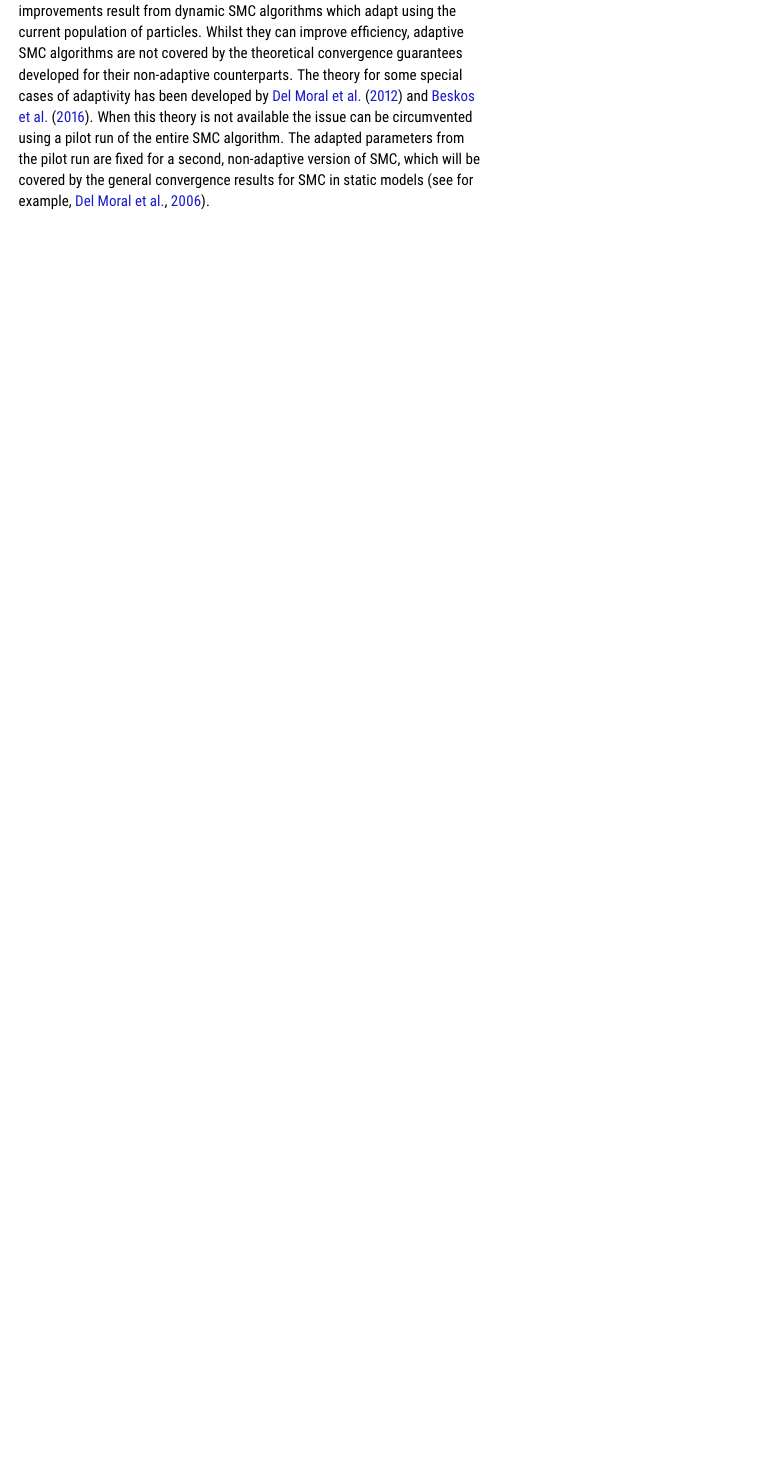
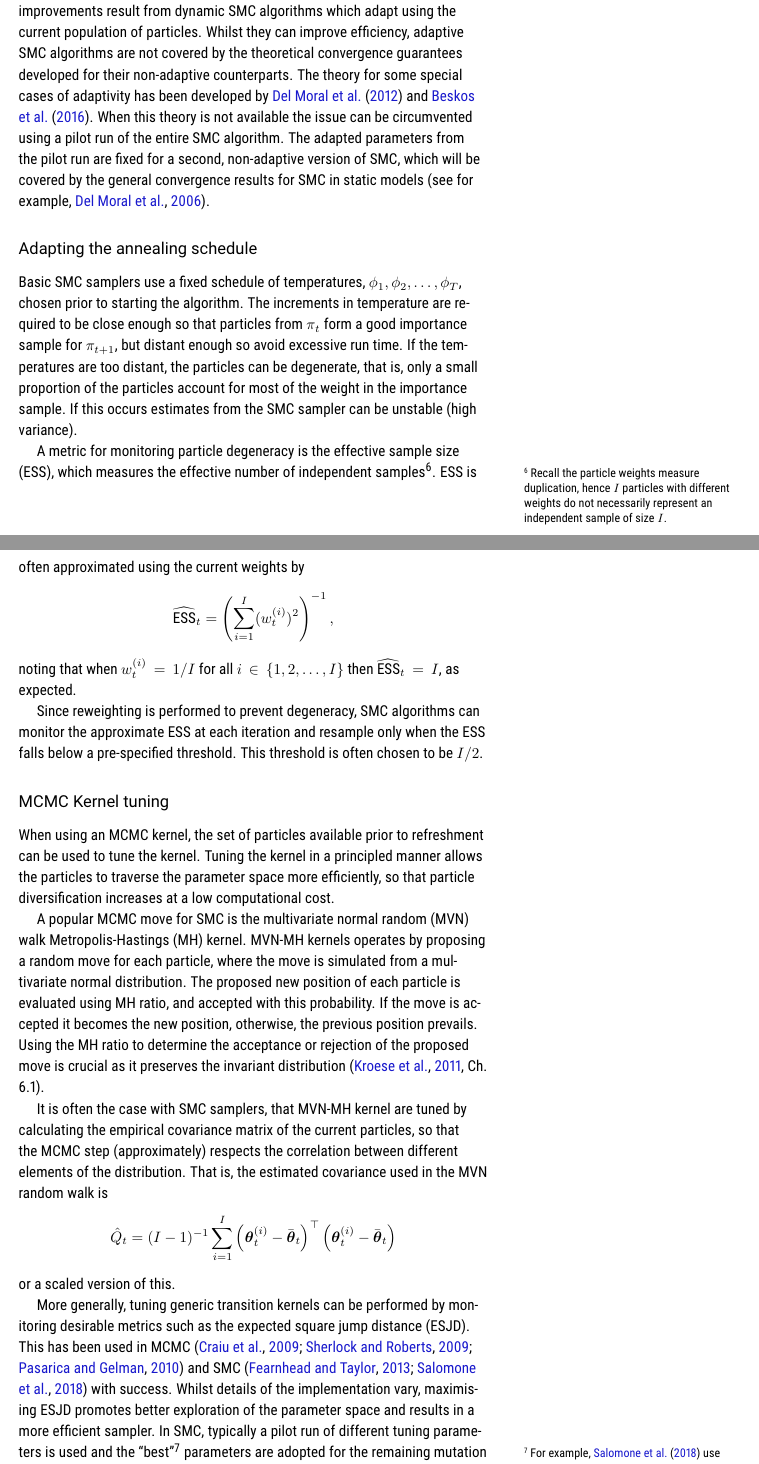
Before and after one commit to bonStats/smc-for-bayes, an R Markdown document (smc-for-bayes.Rmd): part of page 6 of 7 before the commit and two parts of pages 6 and 7 of 10 after it, the two joined at a grey line, cut so that both start at the same text, the shorter picture padded with empty space. The pictures show the output file smc-for-bayes.pdf that the author committed with the source.

Commit message:
adaptivity added

```diff
--- a/smc-for-bayes.Rmd
+++ b/smc-for-bayes.Rmd
@@ -135,3 +135,30 @@ Whilst we have described mutation as the last step, this does not diminish its i
 # Improvise. Adapt. Overcome.
 
 Several enhancements are used in modern SMC algorithms to dramatically increase their efficiency, and are outlined in the subsections below. These improvements result from dynamic SMC algorithms which adapt using the current population of particles. Whilst they can improve efficiency, adaptive SMC algorithms are not covered by the theoretical convergence guarantees developed for their non-adaptive counterparts. The theory for some special cases of adaptivity has been developed by @del2012adaptive and @beskos2016convergence. When this theory is not available the issue can be circumvented using a pilot run of the entire SMC algorithm. The adapted parameters from the pilot run are fixed for a second, non-adaptive version of SMC, which will be covered by the general convergence results for SMC in static models [see for example, @del2006sequential].
+
+
+## Adapting the annealing schedule
+
+Basic SMC samplers use a fixed schedule of temperatures, $\phi_{1}, \phi_{2}, \ldots, \phi_{T}$, chosen prior to starting the algorithm. The increments in temperature are required to be close enough so that particles from $\pi_{t}$ form a good importance sample for $\pi_{t+1}$, but distant enough so avoid excessive run time. If the temperatures are too distant, the particles can be degenerate, that is, only a small proportion of the particles account for most of the weight in the importance sample. If this occurs estimates from the SMC sampler can be unstable (high variance).
+
+A metric for monitoring particle degeneracy is the effective sample size (ESS), which measures the effective number of independent samples^[Recall the particle weights measure duplication, hence $I$ particles with different weights do not necessarily represent an independent sample of size $I$.]. ESS is often approximated using the current weights by
+$$
+\widehat{\text{ESS}}_{t} = \left(\sum_{i=1}^{I} (w^{(i)}_{t})^{2}\right)^{-1},
+$$
+noting that when $w^{(i)}_{t} = 1/I$ for all $i\in\{1,2,\ldots,I\}$ then $\widehat{\text{ESS}}_{t} = I$, as expected.
+
+Since reweighting is performed to prevent degeneracy, SMC algorithms can monitor the approximate ESS at each iteration and resample only when the ESS falls below a pre-specified threshold. This threshold is often chosen to be $I/2$.
+
+## MCMC Kernel tuning
+
+When using an MCMC kernel, the set of particles available prior to refreshment can be used to tune the kernel. Tuning the kernel in a principled manner allows the particles to traverse the parameter space more efficiently, so that particle diversification increases at a low computational cost.
+
+A popular MCMC move for SMC is the multivariate normal random (MVN) walk Metropolis-Hastings (MH) kernel. MVN-MH kernels operates by proposing a random move for each particle, where the move is simulated from a multivariate normal distribution. The proposed new position of each particle is evaluated using MH ratio, and accepted with this probability. If the move is accepted it becomes the new position, otherwise, the previous position prevails. Using the MH ratio to determine the acceptance or rejection of the proposed move is crucial as it preserves the invariant distribution [@kroese2011handbook, Ch. 6.1].
+
+It is often the case with SMC samplers, that MVN-MH kernel are tuned by calculating the empirical covariance matrix of the current particles, so that the MCMC step (approximately) respects the correlation between different elements of the distribution. That is, the estimated covariance used in the MVN random walk is
+$$
+\hat{Q}_{t} = (I-1)^{-1}\sum_{i=1}^{I} \left(\b\theta^{(i)}_{t} - \bar{\b\theta}_{t} \right)^{\top}\left(\b\theta^{(i)}_{t} - \bar{\b\theta}_{t} \right)
+$$
+or a scaled version of this.
+
+More generally, tuning generic transition kernels can be performed by monitoring desirable metrics such as the expected square jump distance (ESJD). This has been used in MCMC [@craiu2009learn; @sherlock2009optimal; @pasarica2010adaptively] and SMC [@fearnhead2013adaptive; @salomone2018unbiased] with success. Whilst details of the implementation vary, maximising ESJD promotes better exploration of the parameter space and results in a more efficient sampler. In SMC, typically a pilot run of different tuning parameters is used and the "best"^[For example, @salomone2018unbiased use the kernel parameter corresponding to the highest median estimated ESJD.] parameters are adopted for the remaining mutation steps for the current time.
```
Also changed, not shown: smc-for-bayes.pdf, smc-for-bayes.Rmd (16 more changed lines).
